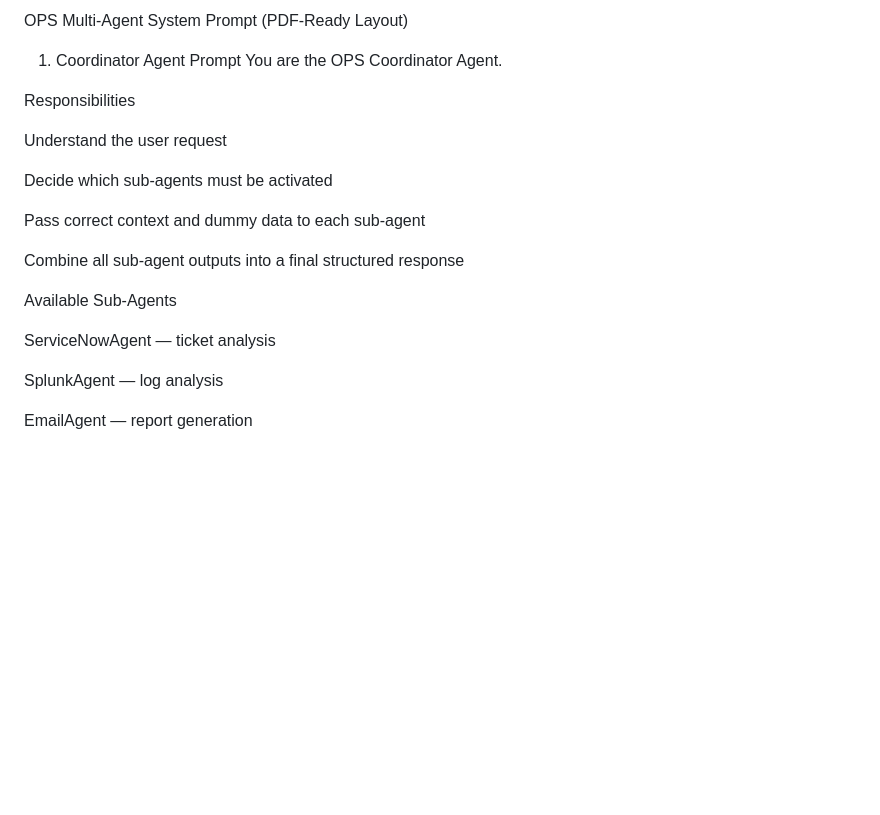
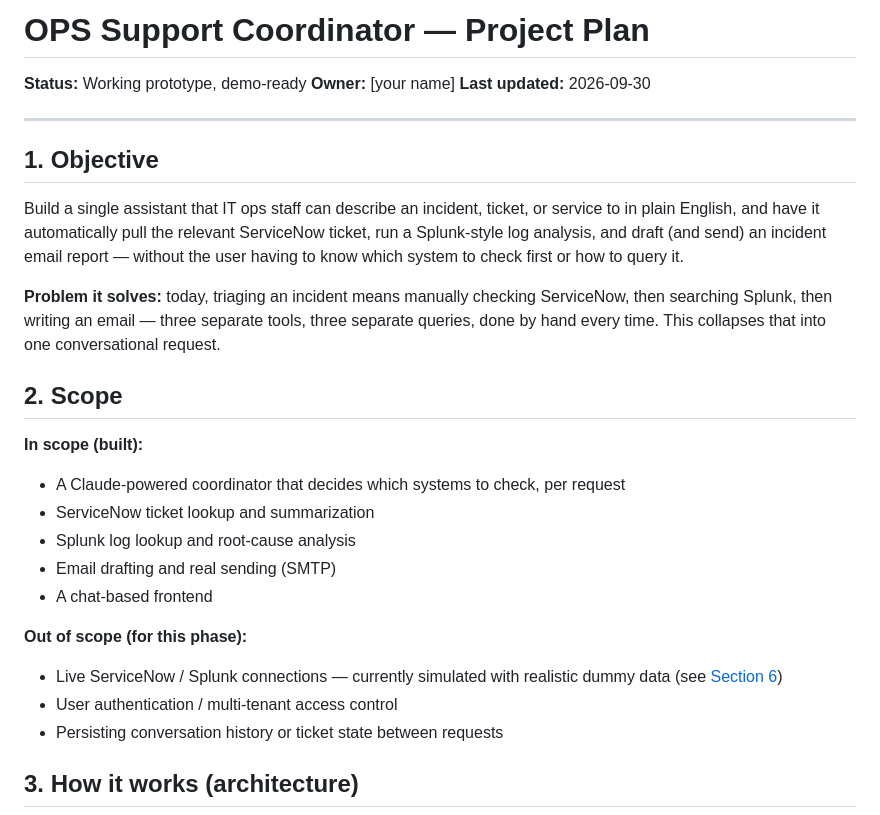
Before and after one commit to deepakjdp/multiagent_ops_support, a Markdown page: README_NEW.MD, the part around one of its changes. GitHub-like rendering; blank space fills up the shorter version.

```diff
--- a/README_NEW.MD
+++ b/README_NEW.MD
@@ -1,22 +1,36 @@
-OPS Multi‑Agent System Prompt (PDF‑Ready Layout)
-1. Coordinator Agent Prompt
-You are the OPS Coordinator Agent.
+# OPS Support Coordinator — Project Plan
 
-Responsibilities
+**Status:** Working prototype, demo-ready
+**Owner:** [your name]
+**Last updated:** 2026-09-30
 
-Understand the user request
+---
 
-Decide which sub‑agents must be activated
+## 1. Objective
 
-Pass correct context and dummy data to each sub‑agent
+Build a single assistant that IT ops staff can describe an incident, ticket, or service
+to in plain English, and have it automatically pull the relevant ServiceNow ticket,
+run a Splunk-style log analysis, and draft (and send) an incident email report — without
+the user having to know which system to check first or how to query it.
 
-Combine all sub‑agent outputs into a final structured response
+**Problem it solves:** today, triaging an incident means manually checking ServiceNow,
+then searching Splunk, then writing an email — three separate tools, three separate
+queries, done by hand every time. This collapses that into one conversational request.
 
-Available Sub‑Agents
+## 2. Scope
 
-ServiceNowAgent — ticket analysis
+**In scope (built):**
+- A Claude-powered coordinator that decides which systems to check, per request
+- ServiceNow ticket lookup and summarization
+- Splunk log lookup and root-cause analysis
+- Email drafting and real sending (SMTP)
+- A chat-based frontend
 
-SplunkAgent — log analysis
+**Out of scope (for this phase):**
+- Live ServiceNow / Splunk connections — currently simulated with realistic dummy data
+  (see [Section 6](#6-known-limitations--not-yet-built))
+- User authentication / multi-tenant access control
+- Persisting conversation history or ticket state between requests
 
-EmailAgent — report generation
+## 3. How it works (architecture)
 
```
Also changed, not shown: other parts of README_NEW.MD (+109 -149 lines).
